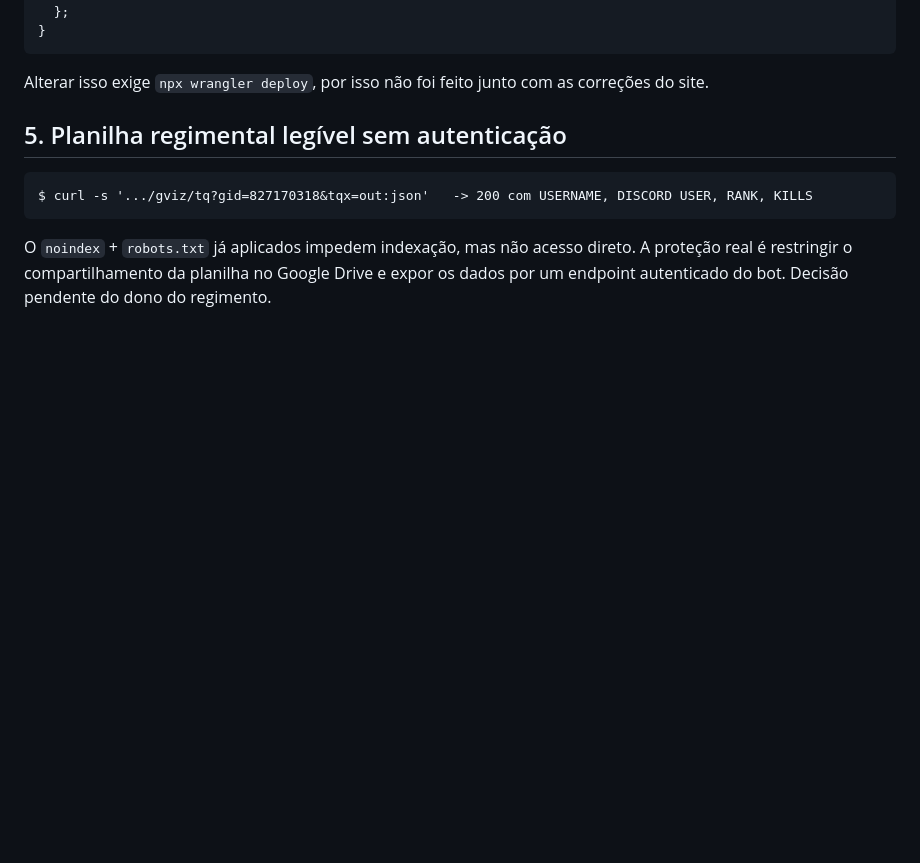
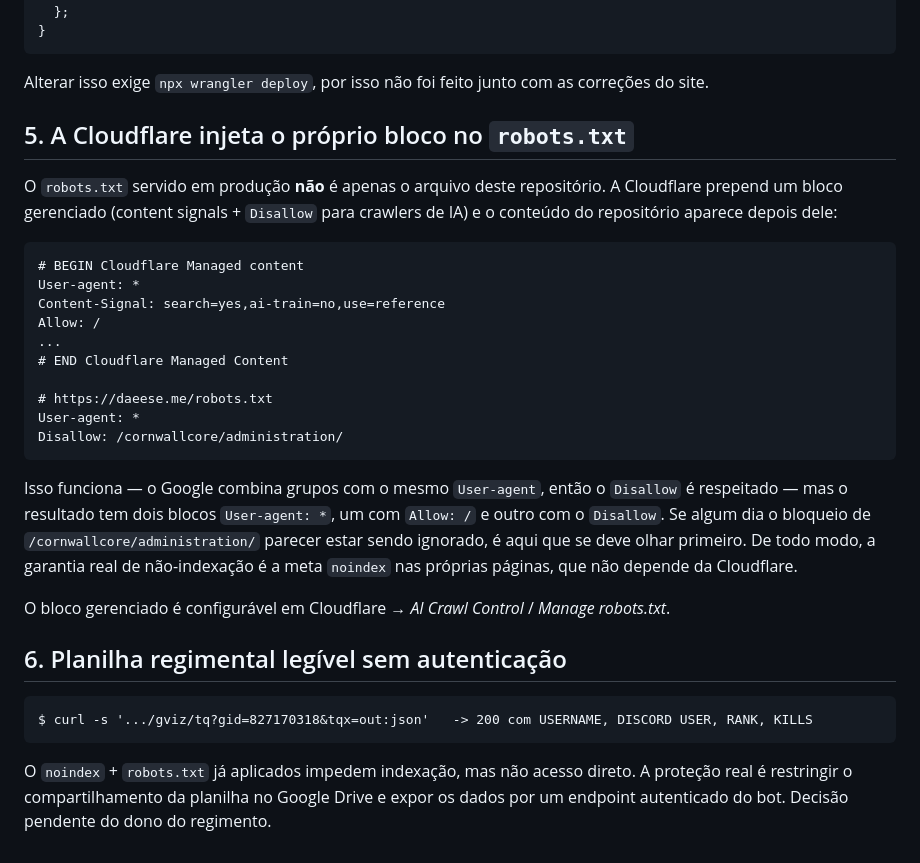
Before and after one commit to nunreasonable/nunreasonable.github.io, a Markdown page: INFRA.md, the part around the change. Drawn GitHub-style; blank space fills up the shorter version.

Commit message:
INFRA.md: documenta o bloco gerenciado que a Cloudflare injeta no robots.txt
O robots.txt em producao nao e so o arquivo do repositorio: a Cloudflare
prepend um bloco proprio com "User-agent: * / Allow: /" antes dele. O
Disallow de /cornwallcore/administration/ continua valendo porque crawlers
combinam grupos com o mesmo user-agent, mas o resultado tem dois blocos
"User-agent: *" e isso confunde quem for depurar depois.

Co-Authored-By: Claude Opus 5 (1M context) <noreply@anthropic.com>

````diff
--- a/INFRA.md
+++ b/INFRA.md
@@ -94,7 +94,34 @@ function buildCorsHeaders(origin) {
 
 Alterar isso exige `npx wrangler deploy`, por isso não foi feito junto com as correções do site.
 
-## 5. Planilha regimental legível sem autenticação
+## 5. A Cloudflare injeta o próprio bloco no `robots.txt`
+
+O `robots.txt` servido em produção **não** é apenas o arquivo deste repositório. A Cloudflare
+prepend um bloco gerenciado (content signals + `Disallow` para crawlers de IA) e o conteúdo do
+repositório aparece depois dele:
+
+```
+# BEGIN Cloudflare Managed content
+User-agent: *
+Content-Signal: search=yes,ai-train=no,use=reference
+Allow: /
+...
+# END Cloudflare Managed Content
+
+# https://daeese.me/robots.txt
+User-agent: *
+Disallow: /cornwallcore/administration/
+```
+
+Isso funciona — o Google combina grupos com o mesmo `User-agent`, então o `Disallow` é respeitado —
+mas o resultado tem dois blocos `User-agent: *`, um com `Allow: /` e outro com o `Disallow`. Se
+algum dia o bloqueio de `/cornwallcore/administration/` parecer estar sendo ignorado, é aqui que se
+deve olhar primeiro. De todo modo, a garantia real de não-indexação é a meta `noindex` nas próprias
+páginas, que não depende da Cloudflare.
+
+O bloco gerenciado é configurável em Cloudflare → *AI Crawl Control* / *Manage robots.txt*.
+
+## 6. Planilha regimental legível sem autenticação
 
 ```
 $ curl -s '.../gviz/tq?gid=827170318&tqx=out:json'   -> 200 com USERNAME, DISCORD USER, RANK, KILLS
````
